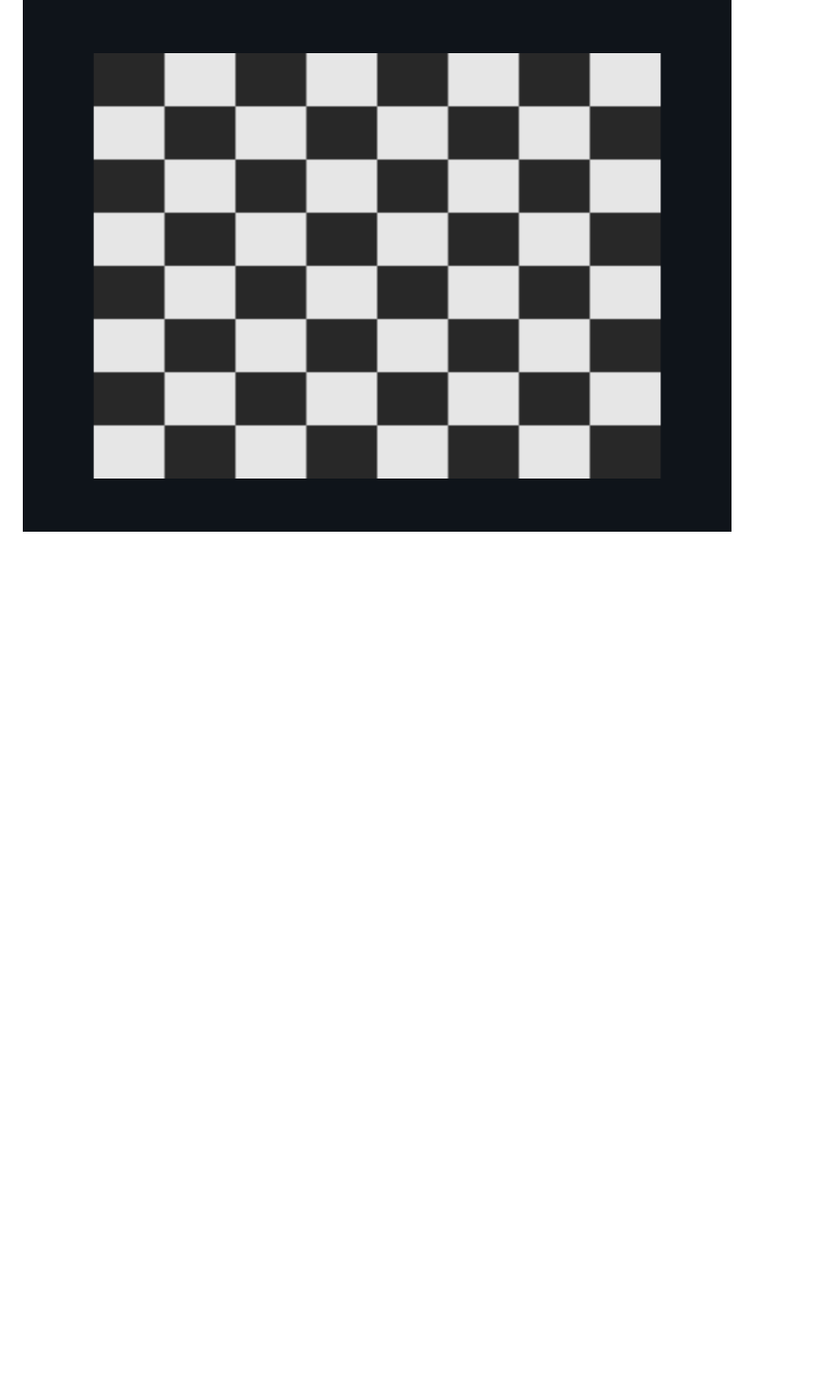
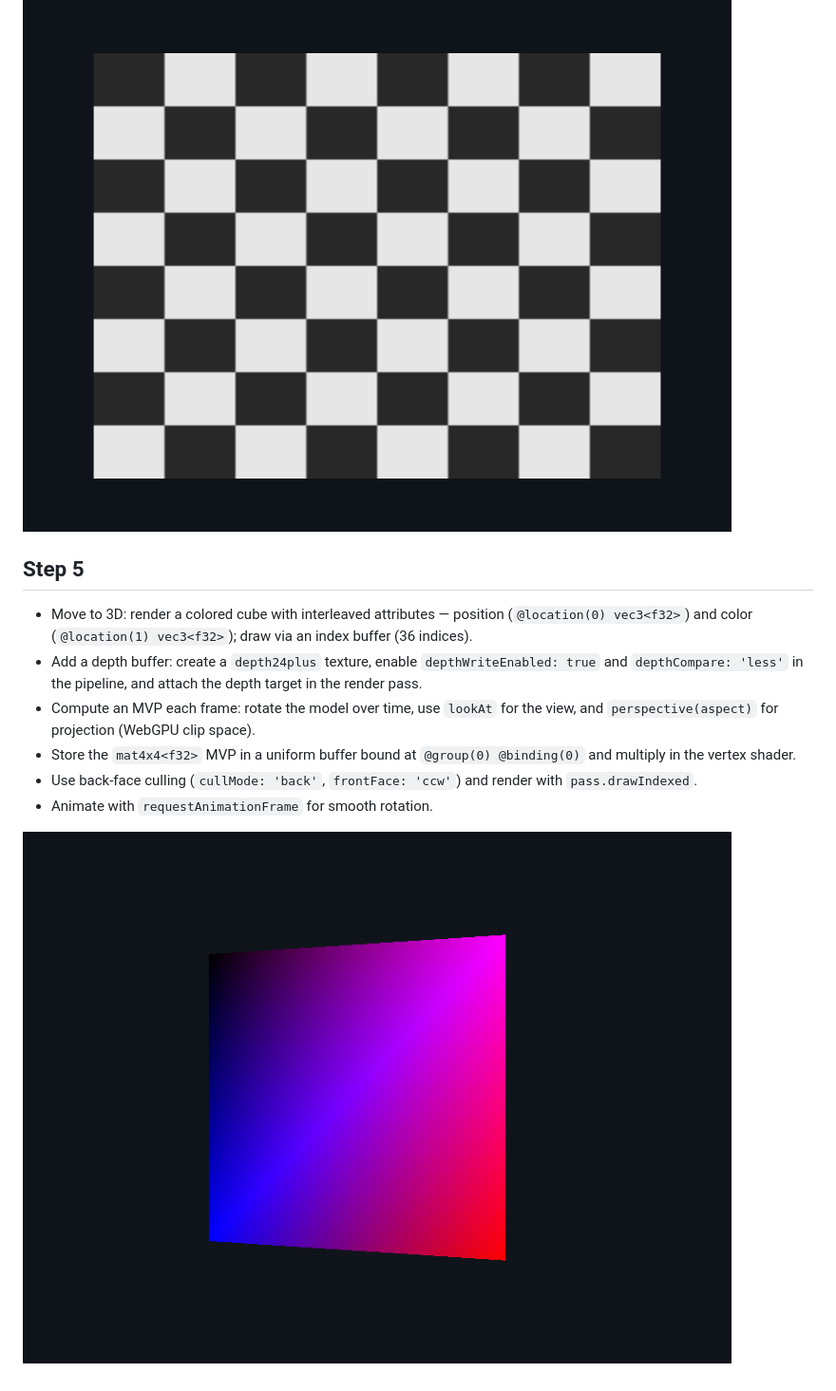
Before and after one commit to kylestew/LearnWebGPU, a Markdown page: README.md, the part around the change. Shown: that part at 95% size. GitHub-like rendering; pictures changed too: images/step5.png (added); blank space fills up the shorter version.

Commit message:
Step 5 - depth + 3d

```diff
--- a/README.md
+++ b/README.md
@@ -48,3 +48,14 @@ npx live-server
 - Ensure aspect-correct rendering still works after geometry changes.
 
 ![Step 4 — Index Buffer + Rectangle](images/step4.png)
+
+## Step 5
+
+- Move to 3D: render a colored cube with interleaved attributes — position (`@location(0) vec3<f32>`) and color (`@location(1) vec3<f32>`); draw via an index buffer (36 indices).
+- Add a depth buffer: create a `depth24plus` texture, enable `depthWriteEnabled: true` and `depthCompare: 'less'` in the pipeline, and attach the depth target in the render pass.
+- Compute an MVP each frame: rotate the model over time, use `lookAt` for the view, and `perspective(aspect)` for projection (WebGPU clip space).
+- Store the `mat4x4<f32>` MVP in a uniform buffer bound at `@group(0) @binding(0)` and multiply in the vertex shader.
+- Use back-face culling (`cullMode: 'back'`, `frontFace: 'ccw'`) and render with `pass.drawIndexed`.
+- Animate with `requestAnimationFrame` for smooth rotation.
+
+![Step 5 — Spinning Cube + Depth](images/step5.png)
```
Also changed, not shown: 2 other files.
